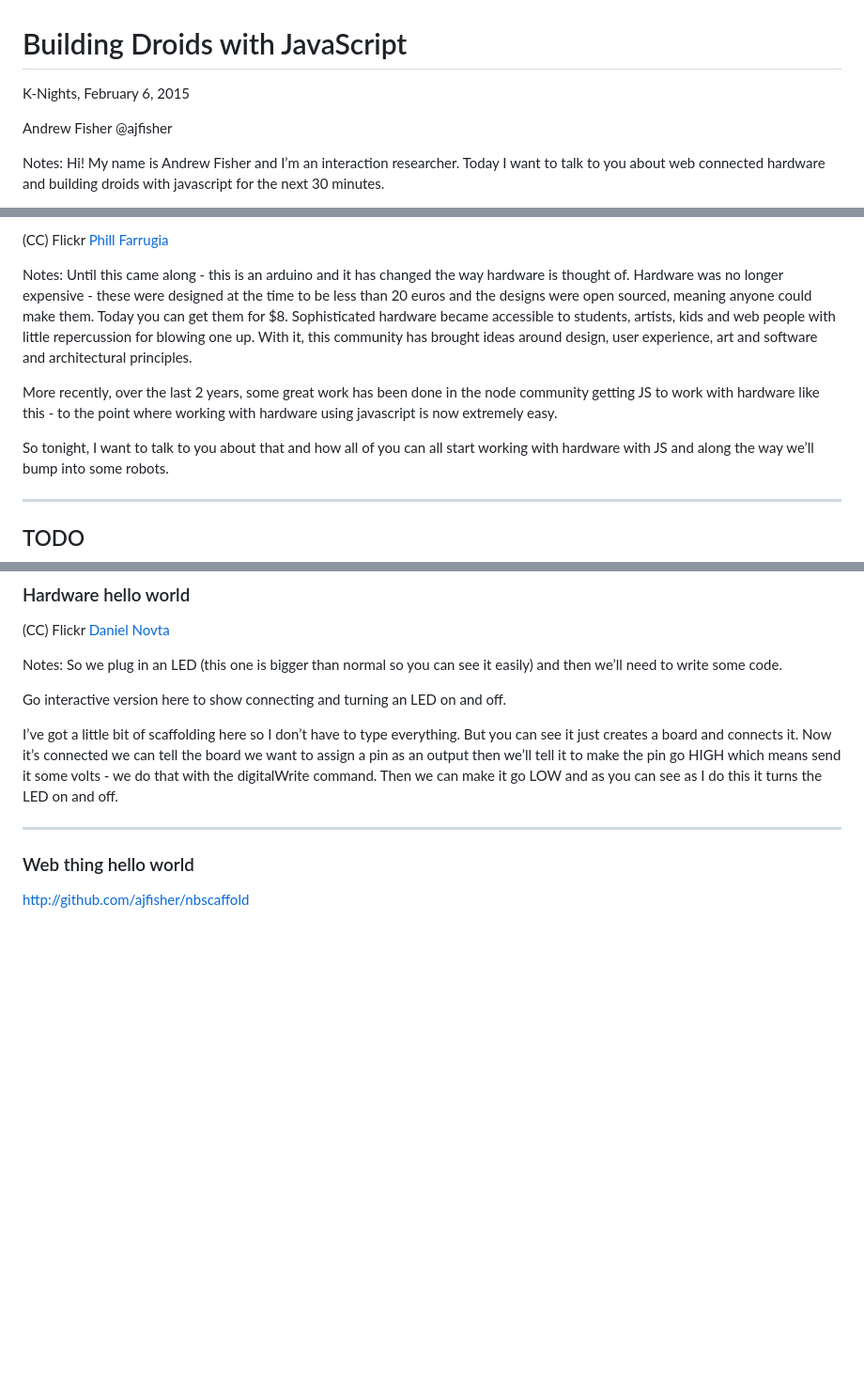
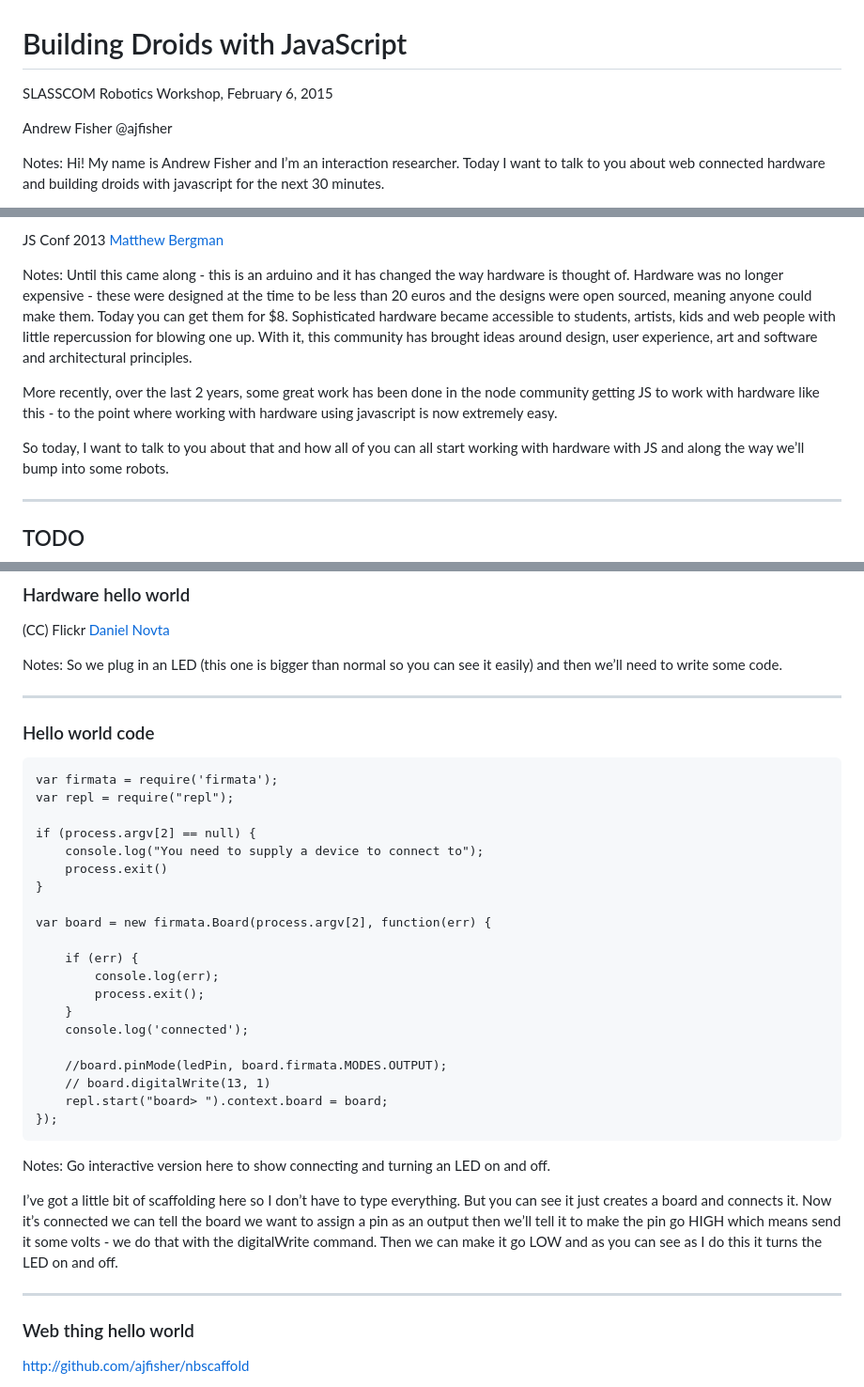
Before and after one commit to ajfisher/building-droids-with-js, a Markdown page: slides.md, 3 parts joined by grey strips. Shown: that part at 94% size. GitHub-like rendering; blank space fills up the shorter version.

````diff
--- a/slides.md
+++ b/slides.md
@@ -2,7 +2,7 @@
 
 <!-- .slide: class="title" -->
 
-K-Nights, February 6, 2015 <!-- .element: class="location" -->
+SLASSCOM Robotics Workshop, February 6, 2015 <!-- .element: class="location" -->
 
 Andrew Fisher @ajfisher <!-- .element: class="author" -->
 
@@ -42,6 +42,6 @@ And this situation remained the case until the early 2000s.
 
-(CC) Flickr <!-- .element: class="attribution" -->
-[Phill Farrugia](http://phillfarrugia.com/post/92908852193/spent-the-day-building-robots-at-nodebotsau)
+JS Conf 2013 <!-- .element: class="attribution" -->
+[Matthew Bergman](http://twitter.com/fotoverite)
 
 Notes:
 Until this came along - this is an arduino and it has changed the way
@@ -57,7 +57,7 @@ More recently, over the last 2 years, some great work has been done in the
 node community getting JS to work with hardware like this - to the point
 where working with hardware using javascript is now extremely easy.
 
-So tonight, I want to talk to you about that and how all of you can all start
+So today, I want to talk to you about that and how all of you can all start
 working with hardware with JS and along the way we’ll bump into some
 robots.
 
@@ -238,6 +263,34 @@ Notes:
 So we plug in an LED (this one is bigger than normal so you can see it
 easily) and then we’ll need to write some code.
 
+---
+
+### Hello world code
+
+```
+var firmata = require('firmata');
+var repl = require("repl");
+
+if (process.argv[2] == null) {
+    console.log("You need to supply a device to connect to");
+    process.exit()
+}
+
+var board = new firmata.Board(process.argv[2], function(err) {
+
+    if (err) {
+        console.log(err);
+        process.exit();
+    }
+    console.log('connected');
+
+    //board.pinMode(ledPin, board.firmata.MODES.OUTPUT);
+    // board.digitalWrite(13, 1)
+    repl.start("board> ").context.board = board;
+});
+```
+
+Notes:
 Go interactive version here to show connecting and turning an LED on and
 off.
 
@@ -249,6 +302,7 @@ digitalWrite command. Then we can make it go LOW and as you can see as I
 do this it turns the LED on and off.
 
 ---
+
 
 ### Web thing hello world
 
````
Also changed, not shown: other parts of slides.md (+39 -55 lines), images/arduino.jpg (added), images/catbot.jpg (added), images/working.jpg (added), 1 other file.
